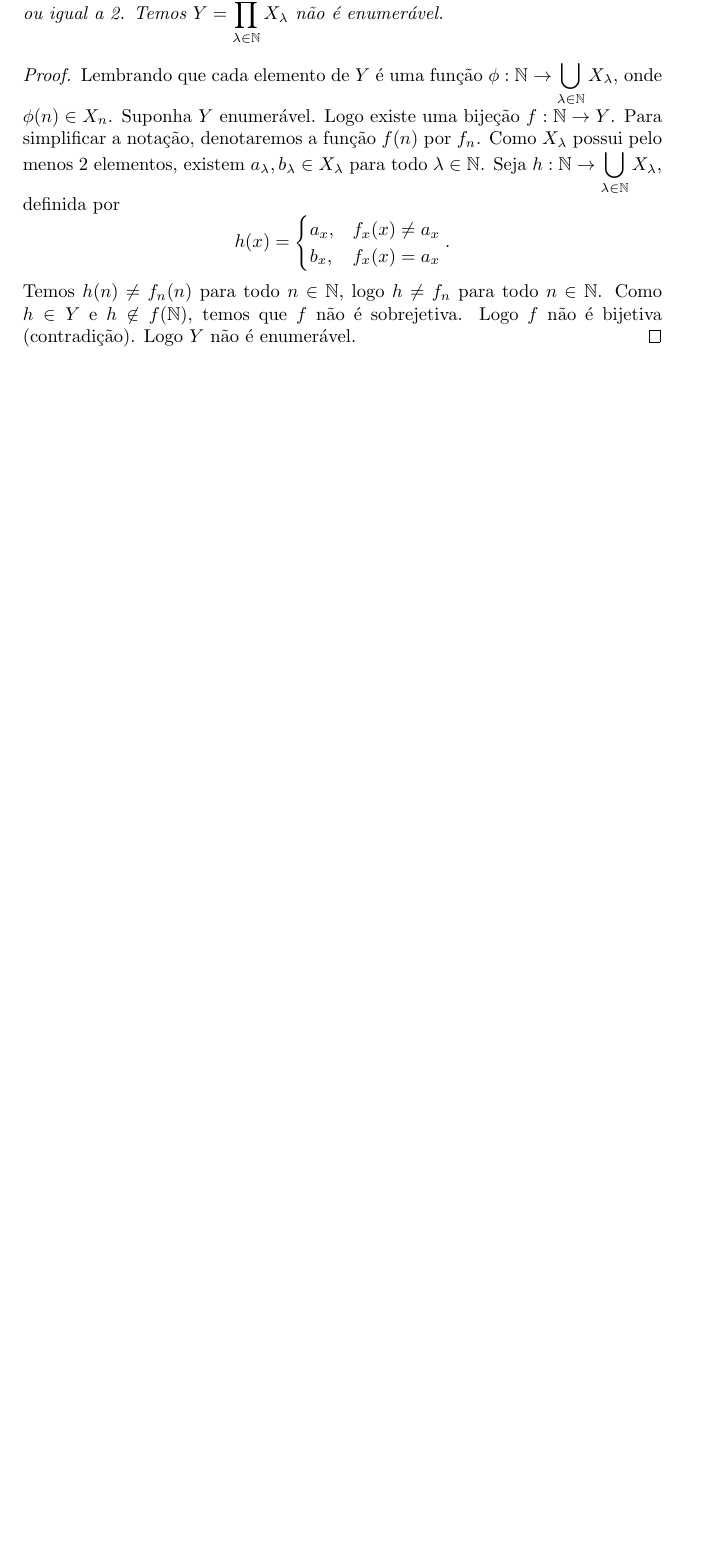
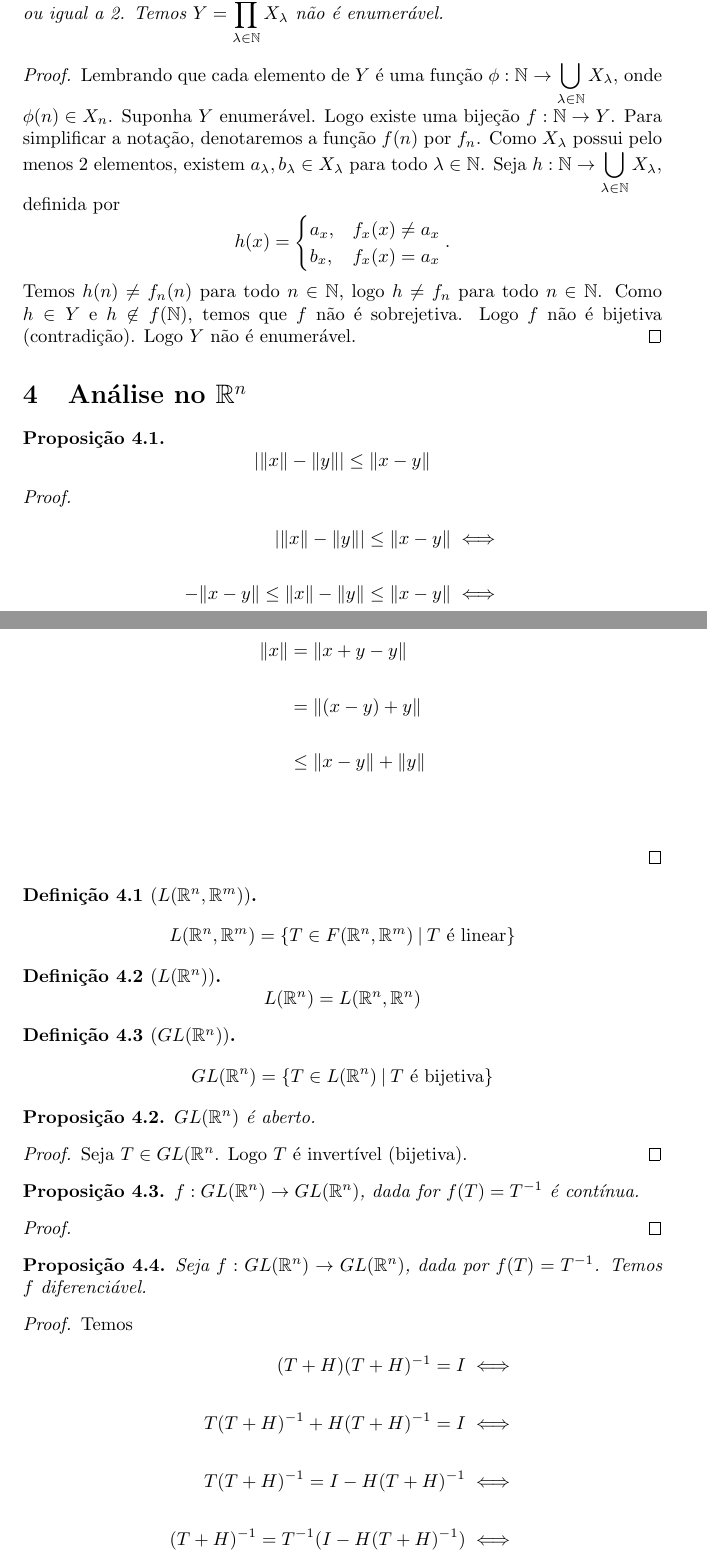
Before and after one commit to TalesAmaral/latex, a LaTeX document (analise.tex): part of page 23 of 23 before the commit and two parts of pages 23 and 24 of 25 after it, the two joined at a grey line, cut so that both start at the same text, the shorter picture padded with empty space. Compiled offline with pdfLaTeX.

Commit message:
adicionando nova seção

```diff
--- a/analise.tex
+++ b/analise.tex
@@ -887,3 +887,53 @@
 		%falta mostrar que não existe uma injeção f: Y -> N$
 \end{proof}
 
+
+
+\section{Análise no $\mathbb{R}^n$}
+\begin{prop}
+	$$| \| x \| - \| y \| |  \leq  \|  x - y \| $$
+\end{prop}
+\begin{proof}
+
+	\begin{align*}
+		| \| x \| - \| y \| |  \leq  \|  x - y \|  &\iff \\~\\
+		 - \| x - y \| \leq \| x \| - \| y \|   \leq  \|  x - y \|  &\iff \\~\\
+	\end{align*}
+
+	\begin{align*}
+		\| x \| &= \| x+y-y \| \\~\\
+		&= \|(x-y) +y \| \\~\\
+		&\leq \| x-y \| +\|y\| \\~\\
+	\end{align*}
+
+\end{proof}
+\begin{definicao}[$L(\mathbb{R}^n, \mathbb{R}^m)$]
+	$$L(\mathbb{R}^n, \mathbb{R}^m) = \left\{ T \in F(\mathbb{R}^n, \mathbb{R}^m) \: | \: T \text{ é linear}\right\}$$
+\end{definicao}
+\begin{definicao}[$L(\mathbb{R}^n)$]
+	$$L(\mathbb{R}^n) = L(\mathbb{R}^n, \mathbb{R}^n)$$
+\end{definicao}
+\begin{definicao}[$GL(\mathbb{R}^n)$]
+	$$GL(\mathbb{R}^n) = \left\{ T \in L(\mathbb{R}^n) \: | \: T \text{ é bijetiva}\right\}$$
+\end{definicao}
+\begin{prop}
+	$GL(\mathbb{R}^n)$ é aberto.
+\end{prop}
+\begin{proof}
+	Seja $T\in GL(\mathbb{R}^n$. Logo $T$ é  invertível (bijetiva).
+\end{proof}
+\begin{prop}
+	$f:GL(\mathbb{R}^n) \to GL(\mathbb{R}^n)$, dada for $f(T) = T^{-1}$ é contínua.
+\end{prop}
+\begin{proof}
+\end{proof}
+\begin{prop}
+Seja $f: GL(\mathbb{R}^n) \to GL(\mathbb{R}^n)$, dada por $f(T) = T^{-1}$.  Temos $f$ diferenciável.
+\end{prop}
+	\begin{proof}
+	Temos  \begin{align*}
+(T+H)(T+H)^{-1} = I &\iff \\~\\
+T(T+H)^{-1} +H(T+H)^{-1} = I &\iff \\~\\
+T(T+H)^{-1} = I -H(T+H)^{-1} &\iff \\~\\
+(T+H)^{-1} = T^{-1}  ( I -H(T+H)^{-1} )  &\iff \\~\\
+\end{align*}
```
Also changed, not shown: analise.pdf, analise.tex (25 more changed lines), 2 other files.
